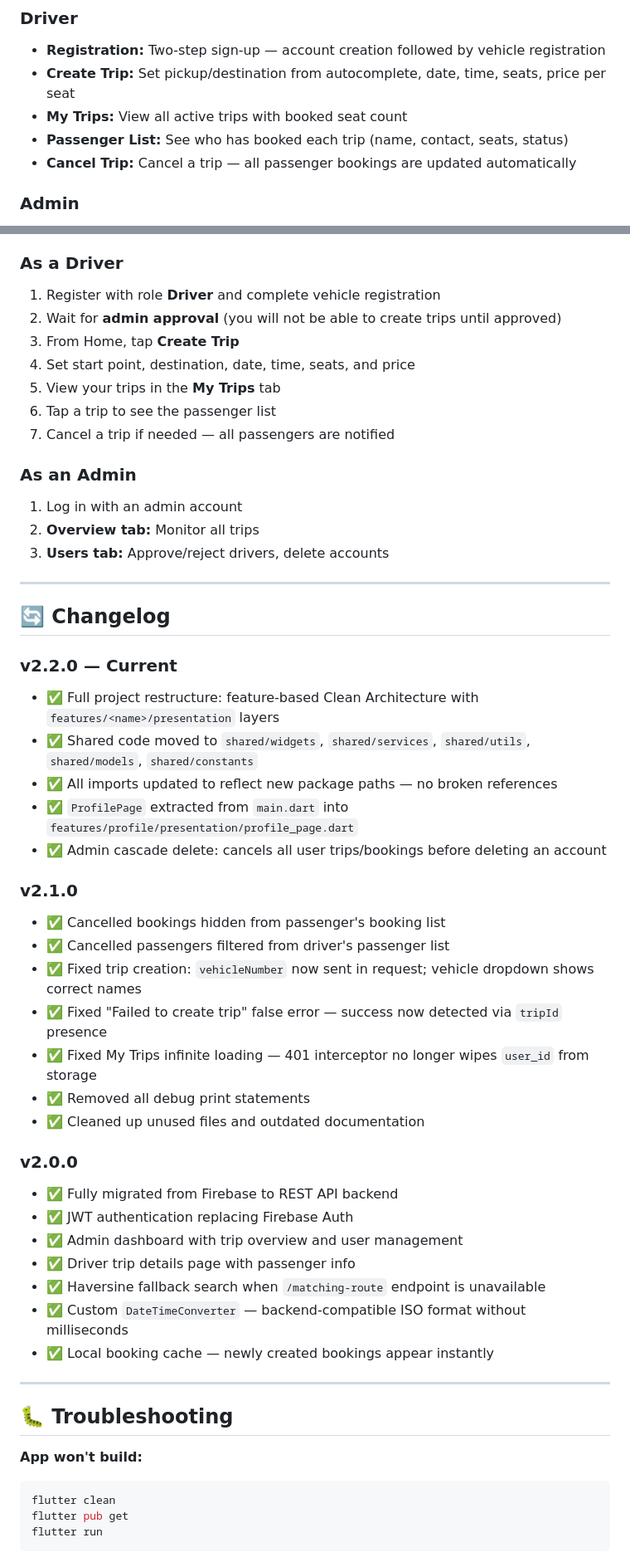
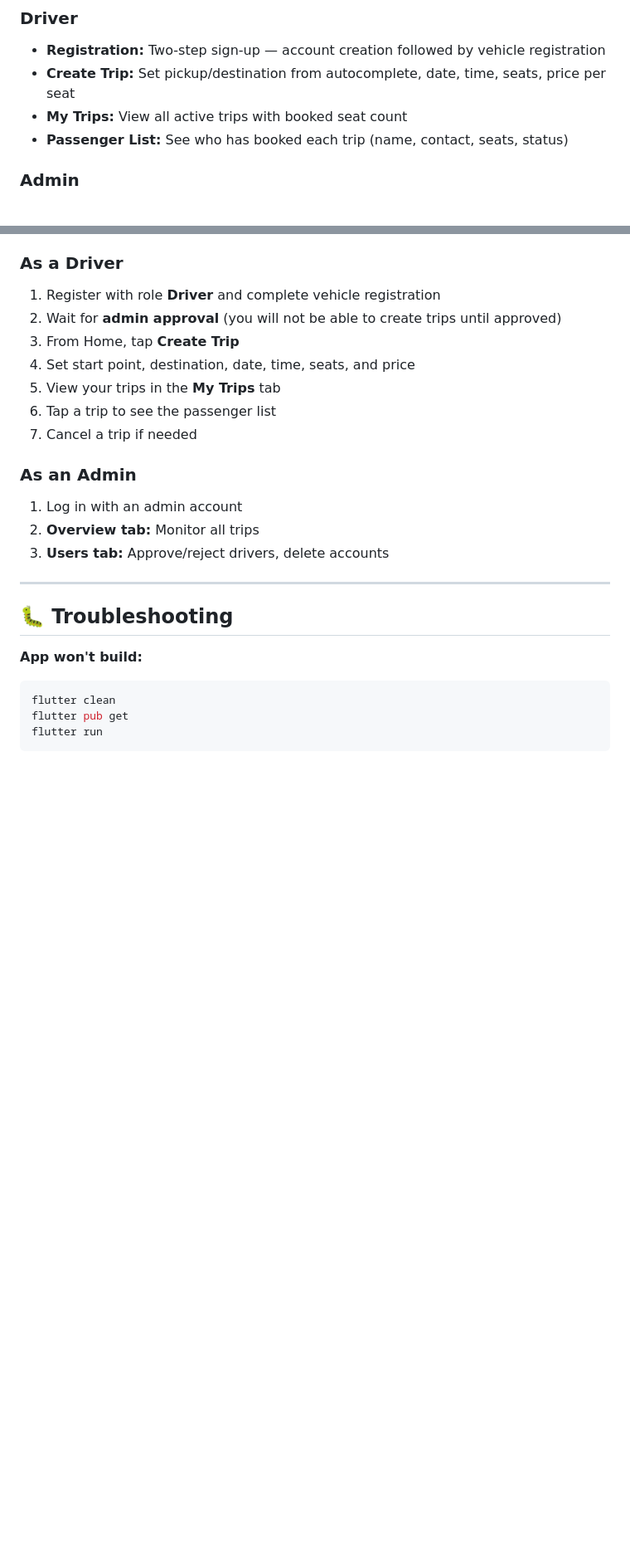
Before and after one commit to ahmedelmeseryy/CarSharing, a Markdown page: README.md, 2 parts joined by grey strips. Shown at 83% size. Drawn GitHub-style; blank space fills up the shorter version.

```diff
--- a/README.md
+++ b/README.md
@@ -22,7 +22,6 @@ A feature-rich car-sharing application built with Flutter, connecting drivers wi
 - **Create Trip:** Set pickup/destination from autocomplete, date, time, seats, price per seat
 - **My Trips:** View all active trips with booked seat count
 - **Passenger List:** See who has booked each trip (name, contact, seats, status)
-- **Cancel Trip:** Cancel a trip — all passenger bookings are updated automatically
 
 ### Admin
 - **Overview:** Paginated list of all upcoming and historical trips with full details
@@ -198,42 +197,13 @@ flutter run
 4. Set start point, destination, date, time, seats, and price
 5. View your trips in the **My Trips** tab
 6. Tap a trip to see the passenger list
-7. Cancel a trip if needed — all passengers are notified
+7. Cancel a trip if needed
 
 ### As an Admin
 1. Log in with an admin account
 2. **Overview tab:** Monitor all trips
 3. **Users tab:** Approve/reject drivers, delete accounts
 
-
----
-
-## 🔄 Changelog
-
-### v2.2.0 — Current
-- ✅ Full project restructure: feature-based Clean Architecture with `features/<name>/presentation` layers
-- ✅ Shared code moved to `shared/widgets`, `shared/services`, `shared/utils`, `shared/models`, `shared/constants`
-- ✅ All imports updated to reflect new package paths — no broken references
-- ✅ `ProfilePage` extracted from `main.dart` into `features/profile/presentation/profile_page.dart`
-- ✅ Admin cascade delete: cancels all user trips/bookings before deleting an account
-
-### v2.1.0
-- ✅ Cancelled bookings hidden from passenger's booking list
-- ✅ Cancelled passengers filtered from driver's passenger list
-- ✅ Fixed trip creation: `vehicleNumber` now sent in request; vehicle dropdown shows correct names
-- ✅ Fixed "Failed to create trip" false error — success now detected via `tripId` presence
-- ✅ Fixed My Trips infinite loading — 401 interceptor no longer wipes `user_id` from storage
-- ✅ Removed all debug print statements
-- ✅ Cleaned up unused files and outdated documentation
-
-### v2.0.0
-- ✅ Fully migrated from Firebase to REST API backend
-- ✅ JWT authentication replacing Firebase Auth
-- ✅ Admin dashboard with trip overview and user management
-- ✅ Driver trip details page with passenger info
-- ✅ Haversine fallback search when `/matching-route` endpoint is unavailable
-- ✅ Custom `DateTimeConverter` — backend-compatible ISO format without milliseconds
-- ✅ Local booking cache — newly created bookings appear instantly
 
 ---
 
```
